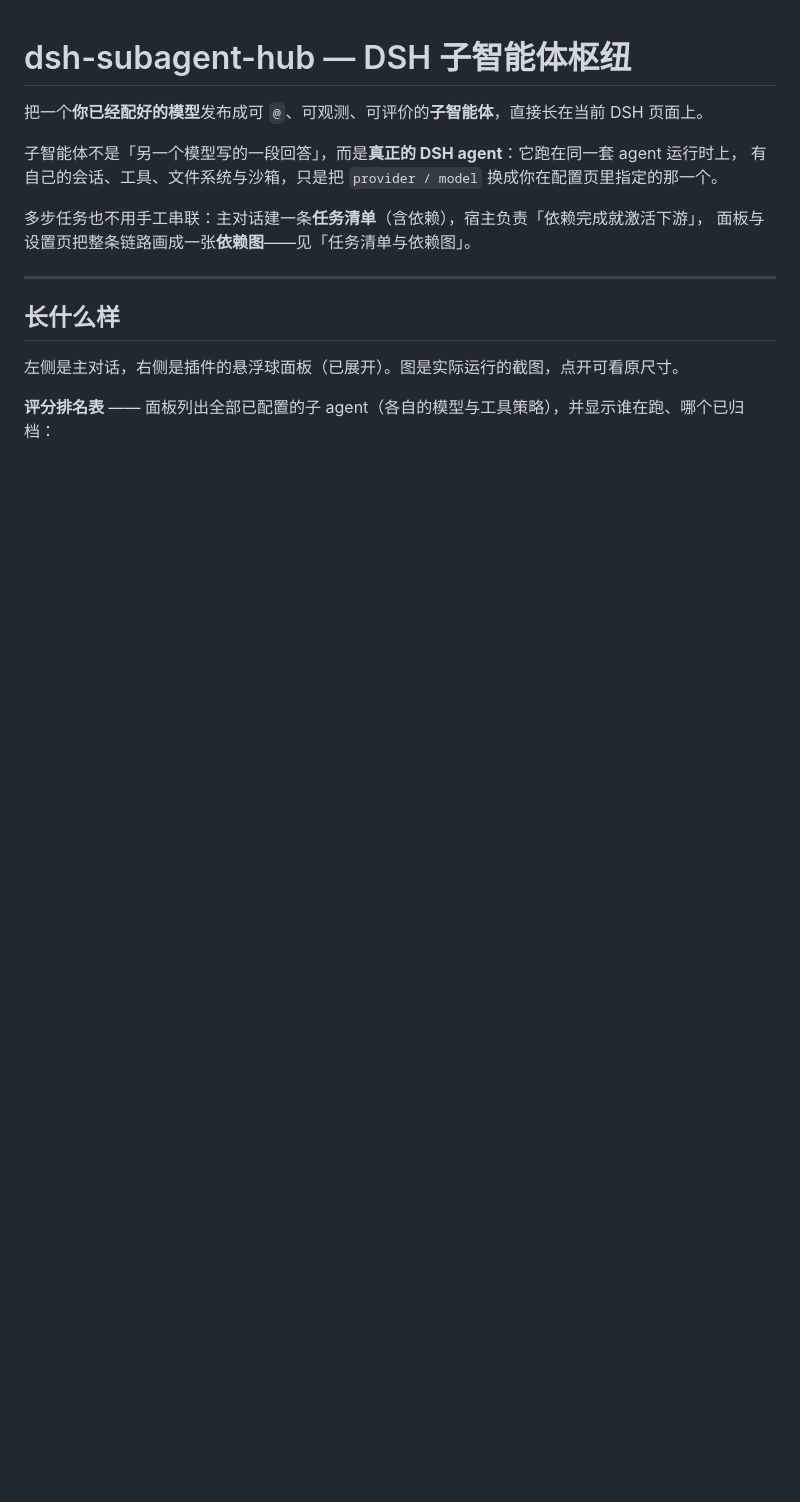
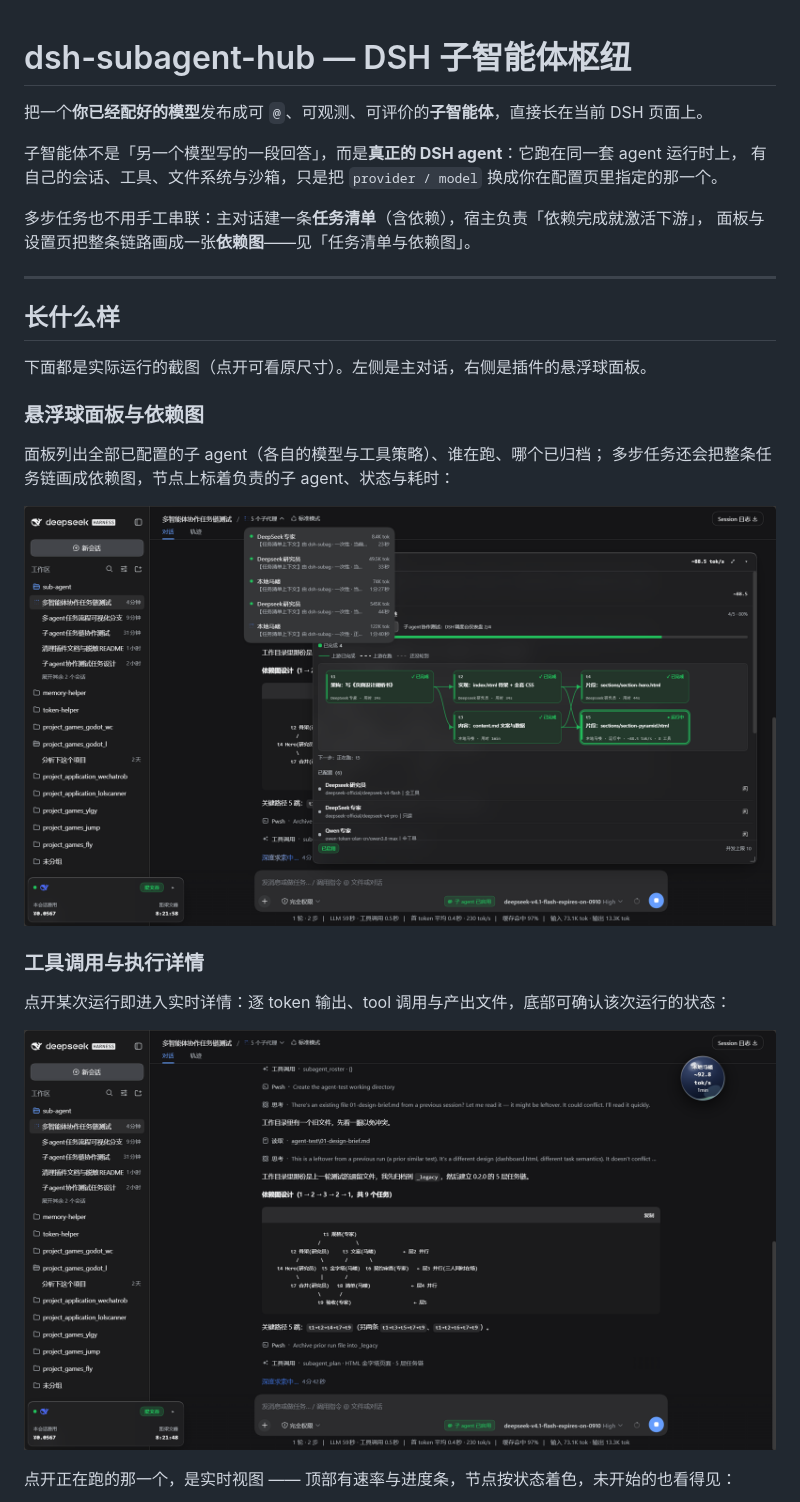
Before and after one commit to FlanceVoV/dsh-sub-agent, a Markdown page: README.md, the part around the change printed below. Drawn GitHub-style; pictures changed too: assets/screenshots/panel-tasks.png (added), assets/screenshots/panel-tool-calls.png (added); blank space fills up the shorter version.

```diff
--- a/README.md
+++ b/README.md
@@ -12,6 +12,20 @@
 
 ## 长什么样
 
-左侧是主对话，右侧是插件的悬浮球面板（已展开）。图是实际运行的截图，点开可看原尺寸。
+下面都是实际运行的截图（点开可看原尺寸）。左侧是主对话，右侧是插件的悬浮球面板。
 
-**评分排名表** —— 面板列出全部已配置的子 agent（各自的模型与工具策略），并显示谁在跑、哪个已归档：
+### 悬浮球面板与依赖图
+
+面板列出全部已配置的子 agent（各自的模型与工具策略）、谁在跑、哪个已归档；
+多步任务还会把整条任务链画成依赖图，节点上标着负责的子 agent、状态与耗时：
+
+[![悬浮球面板、子 agent 列表与任务依赖图](assets/screenshots/panel-tasks.png)](assets/screenshots/panel-tasks.png)
+
+### 工具调用与执行详情
+
+点开某次运行即进入实时详情：逐 token 输出、tool 调用与产出文件，底部可确认该次运行的状态：
+
+[![工具调用与执行详情](assets/screenshots/panel-tool-calls.png)](assets/screenshots/panel-tool-calls.png)
+
+点开正在跑的那一个，是实时视图 —— 顶部有速率与进度条，节点按状态着色，未开始的也看得见：
+
```
Also changed, not shown: other parts of README.md (+17 -3 lines), agent-test/_legacy/01-design-brief.prior-run.md (added, +77 -0 lines), agent-test/checklist.md (added, +18 -0 lines), agent-test/content.md (added, +39 -0 lines), assets/screenshots/panel-run-live.png (added), assets/screenshots/settings-task-chain.png (added), assets/screenshots/settings-task-detail.png (added), 3 other files.
